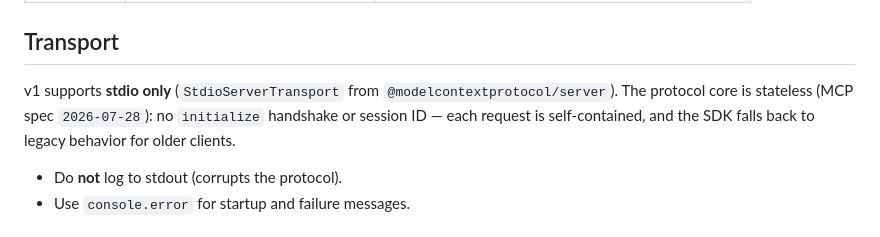
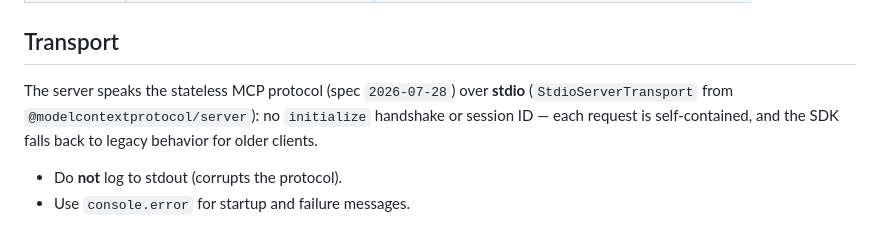
Before and after one commit to brbndon/secure-mcp, a Markdown page: docs/docs/architecture.md, the part around the change. GitHub-like rendering.

```diff
--- a/docs/docs/architecture.md
+++ b/docs/docs/architecture.md
@@ -47,7 +47,7 @@ sidebar:
 
 ## Transport
 
-v1 supports **stdio only** (`StdioServerTransport` from `@modelcontextprotocol/server`). The protocol core is stateless (MCP spec `2026-07-28`): no `initialize` handshake or session ID — each request is self-contained, and the SDK falls back to legacy behavior for older clients.
+The server speaks the stateless MCP protocol (spec `2026-07-28`) over **stdio** (`StdioServerTransport` from `@modelcontextprotocol/server`): no `initialize` handshake or session ID — each request is self-contained, and the SDK falls back to legacy behavior for older clients.
 
 - Do **not** log to stdout (corrupts the protocol).
 - Use `console.error` for startup and failure messages.
```
Also changed, not shown: README.md (+17 -0 lines).
